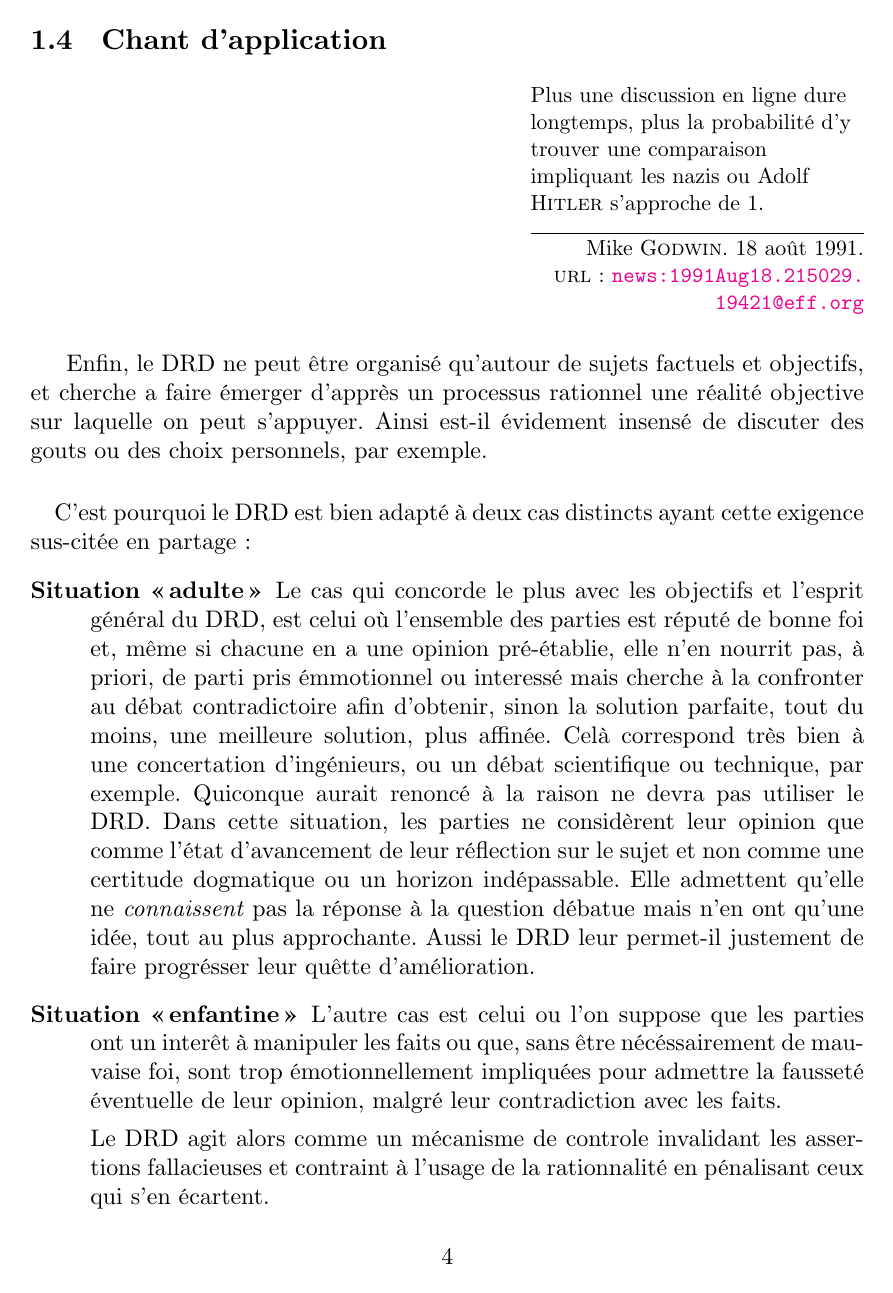
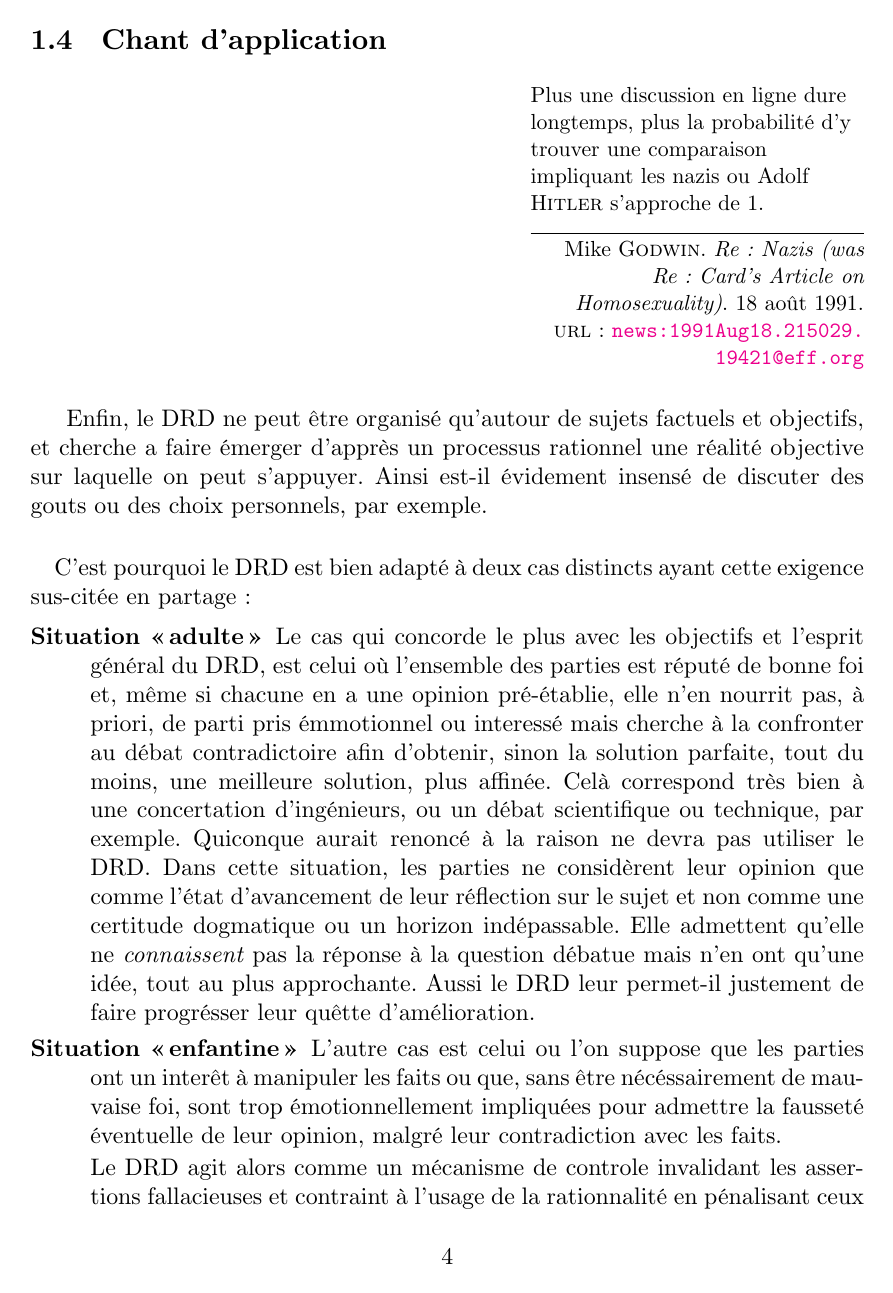
Before and after one commit to a2line/DRD-princip, a LaTeX document (main.tex, which reads biblio.bib, fauve.sty): page 4 of 20. Compiled offline with XeLaTeX; a missing font is replaced by an installed copy or a similar font; a LaTeX package or settings file that is missing is left out.

Commit message:
Unknown modifications.

```diff
--- a/biblio.bib
+++ b/biblio.bib
@@ -171,10 +171,12 @@
 }
 
 @online{godwinDeclaration,
+  Title     = {Re: Nazis (was Re: Card’s Article on Homosexuality)},
   Author    = {Mike Godwin},
   url       = {news:1991Aug18.215029.19421@eff.org},
-  date      = {1991-8-18},
+  date      = {1991-8-18}
 }
+
 
 @booklet{solanas1967scum,
   Title     = {SCUM Manifesto},
--- a/fauve.sty
+++ b/fauve.sty
@@ -4,8 +4,9 @@
 
 %% Chargement des extensions primordiales.
 \RequirePackage{fontspec} % Utilisation de XeTeX.
-\RequirePackage[french,francais,latin,russian,greek]{babel} % Le Français est la langue principale.
+\RequirePackage[latin,russian,greek,francais,french]{babel} % Le Français est la langue principale.
 \RequirePackage{polyglossia}
+\setdefaultlanguage{french}
 \RequirePackage{arabtex}
 \RequirePackage{xunicode}
 \RequirePackage{fontenc}
@@ -335,7 +336,8 @@ detect-all,
 
 %%%%%%%%%%%%%%%%%%%%%%%%%%%%%%%%%%%%%%%%%%%%%%%%%%%%%%%%%%%%%%%%%%%%%%%%
 
-\newdateformat{fdate}{\THEYEAR{} \shortmonthname[\THEMONTH]{} au~{\THEDAY}} % Format de date littérale <AAAA> <mois> au <JJ>.
+%\newdateformat{fdate}{\THEYEAR{} \shortmonthname[\THEMONTH]{} au~{\THEDAY}} % Format de date littérale <AAAA> <mois> au <JJ>.
+\newdateformat{fauvedate}{\THEYEAR{} \shortmonthname[\THEMONTH]{} le {\THEDAY}}
 
 \newcommand{\debate}[1]{{\setromanfont{DejaVu Sans}⚔}\,#1\,{\setromanfont{DejaVu Sans}⚔}}             % Mise entre épées-croisées des passages sujets à quotion. (Spécificité de [mes](http://taniere.info/littera/idiolecte/#Typographie) usages typographiques personnels)
 \newcommand\work[1]{\emph{#1}}                                     % Mise en italique des noms d’œuvres.
@@ -560,12 +562,13 @@ detect-all,
 %%%%%%%%%%%%%%%%%%%%%%%%%%%%%%%%%%%%%%%%%%%%%%%%%%%%%%%%%%%%%%%%%%%%%%%%
 
 %Francisation
-\gappto\captionsfrench{\renwocamand{\contentsname}{Sommaire}}
-\newcommand\makebeginintoc{%
-  \renwocamand{\contentsname}{Sommaire}
-  \tableofcontent
-  \renwocamand{\contentsname}{Table des matières}
-}
+%\gappto\captionsfrench{\renwocamand{\contentsname}{Sommaire}}
+%\newcommand\makebeginintoc{%
+%  \renwocamand{\contentsname}{Sommaire}
+%  \tableofcontent
+%  \renwocamand{\contentsname}{Table des matières}
+%}
+
 
 %%%%%%%%%%%%%%%%%%%%%%%%%%%%%%%%%%%%%%%%%%%%%%%%%%%%%%%%%%%%%%%%%%%%%%%%
 
--- a/main.tex
+++ b/main.tex
@@ -3,7 +3,6 @@
 \usepackage{enumitem}
 \input{meta.tex}            % Déffinition des métadonnées.
 \input{macros.tex}            % Déffinition des métadonnées.
-\setdefaultlanguage{french}
 %\input{glos.tex}
 
 \bibliography{./biblio.bib}
```
Also changed, not shown: DRD-princip.pdf, main.tex (2 more changed lines).
